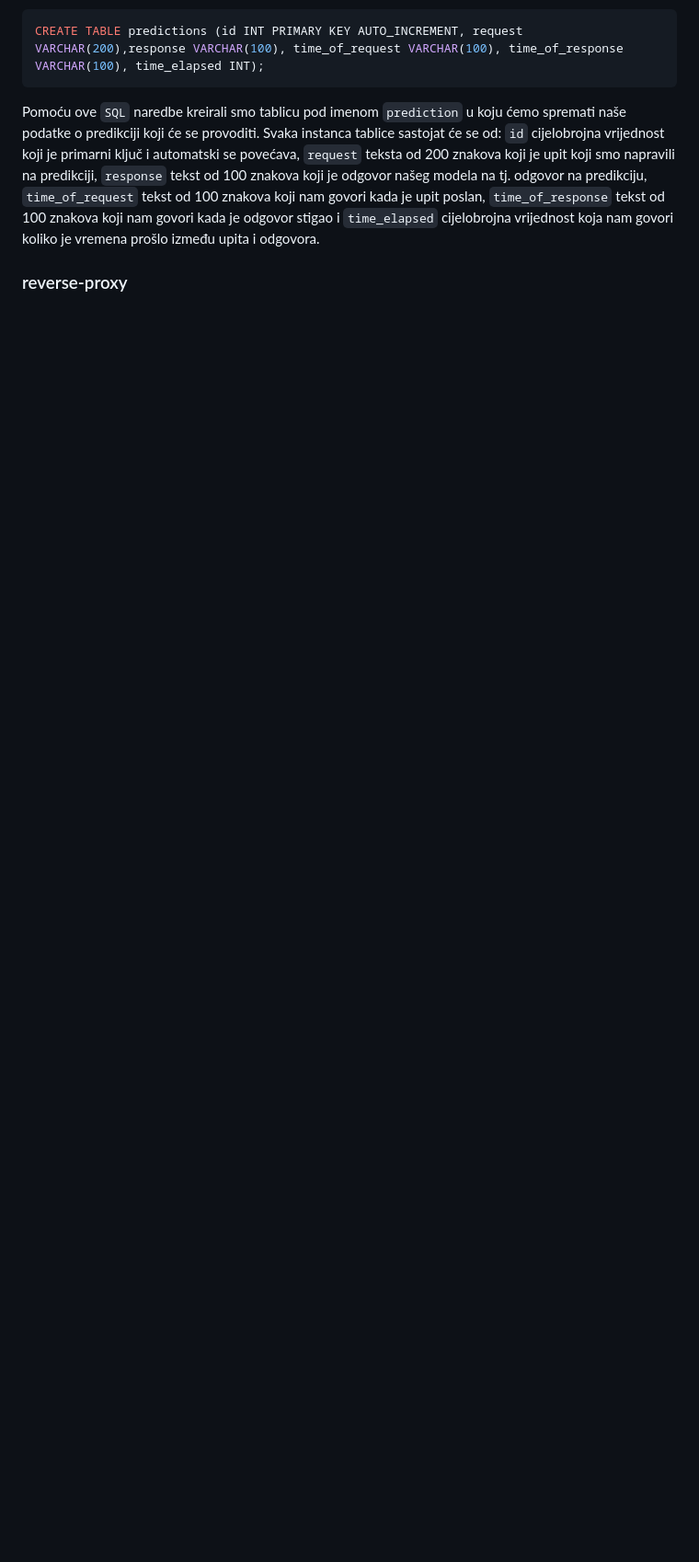
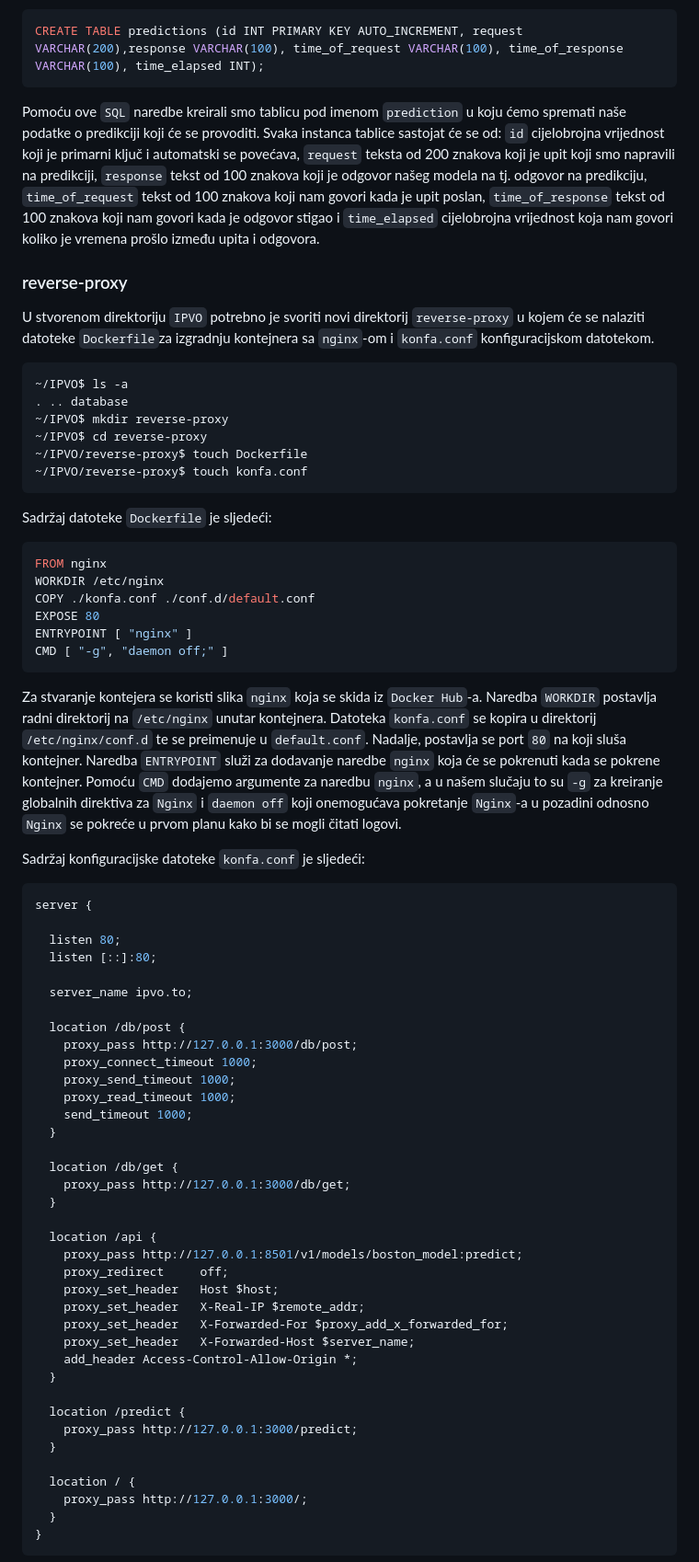
Before and after one commit to tbaskijera/IPVO, a Markdown page: README.md, the part around one of its changes. Shown at 92% size. GitHub-like rendering; blank space fills up the shorter version.

Commit message:
description of proxy

````diff
--- a/README.md
+++ b/README.md
@@ -139,3 +139,69 @@
 
 ### reverse-proxy
 
+U stvorenom direktoriju ```IPVO``` potrebno je svoriti novi direktorij ```reverse-proxy``` u kojem će se nalaziti datoteke ```Dockerfile```za izgradnju kontejnera sa ```nginx```-om i ```konfa.conf``` konfiguracijskom datotekom.
+
+```bash
+~/IPVO$ ls -a
+. .. database
+~/IPVO$ mkdir reverse-proxy
+~/IPVO$ cd reverse-proxy
+~/IPVO/reverse-proxy$ touch Dockerfile
+~/IPVO/reverse-proxy$ touch konfa.conf
+```
+
+Sadržaj datoteke ```Dockerfile``` je sljedeći:
+
+```Dockerfile
+FROM nginx
+WORKDIR /etc/nginx
+COPY ./konfa.conf ./conf.d/default.conf
+EXPOSE 80
+ENTRYPOINT [ "nginx" ]
+CMD [ "-g", "daemon off;" ]
+```
+
+Za stvaranje kontejera se koristi slika ```nginx``` koja se skida iz ```Docker Hub```-a. Naredba ```WORKDIR``` postavlja radni direktorij na ```/etc/nginx``` unutar kontejnera. Datoteka ```konfa.conf``` se kopira u direktorij ```/etc/nginx/conf.d``` te se preimenuje u ```default.conf```. Nadalje, postavlja se port ```80``` na koji sluša kontejner. Naredba ```ENTRYPOINT``` služi za dodavanje naredbe ```nginx``` koja će se pokrenuti kada se pokrene kontejner. Pomoću ```CMD``` dodajemo argumente za naredbu ```nginx```, a u našem slučaju to su ```-g``` za kreiranje globalnih direktiva za ```Nginx``` i ```daemon off``` koji onemogućava pokretanje ```Nginx```-a u pozadini odnosno ```Nginx``` se pokreće u prvom planu kako bi se mogli čitati logovi.
+
+Sadržaj konfiguracijske datoteke ```konfa.conf``` je sljedeći:
+
+```conf
+server {
+
+  listen 80;
+  listen [::]:80;
+
+  server_name ipvo.to;
+
+  location /db/post {
+    proxy_pass http://127.0.0.1:3000/db/post;
+    proxy_connect_timeout 1000;
+    proxy_send_timeout 1000;
+    proxy_read_timeout 1000;
+    send_timeout 1000;
+  }
+
+  location /db/get {
+    proxy_pass http://127.0.0.1:3000/db/get;
+  }
+
+  location /api {
+    proxy_pass http://127.0.0.1:8501/v1/models/boston_model:predict;
+    proxy_redirect     off;
+    proxy_set_header   Host $host;
+    proxy_set_header   X-Real-IP $remote_addr;
+    proxy_set_header   X-Forwarded-For $proxy_add_x_forwarded_for;
+    proxy_set_header   X-Forwarded-Host $server_name;
+    add_header Access-Control-Allow-Origin *;
+  }
+
+  location /predict {
+    proxy_pass http://127.0.0.1:3000/predict;
+  }
+
+  location / {
+    proxy_pass http://127.0.0.1:3000/;
+  }
+}
+```
+
````
Also changed, not shown: other parts of README.md (+14 -0 lines).
